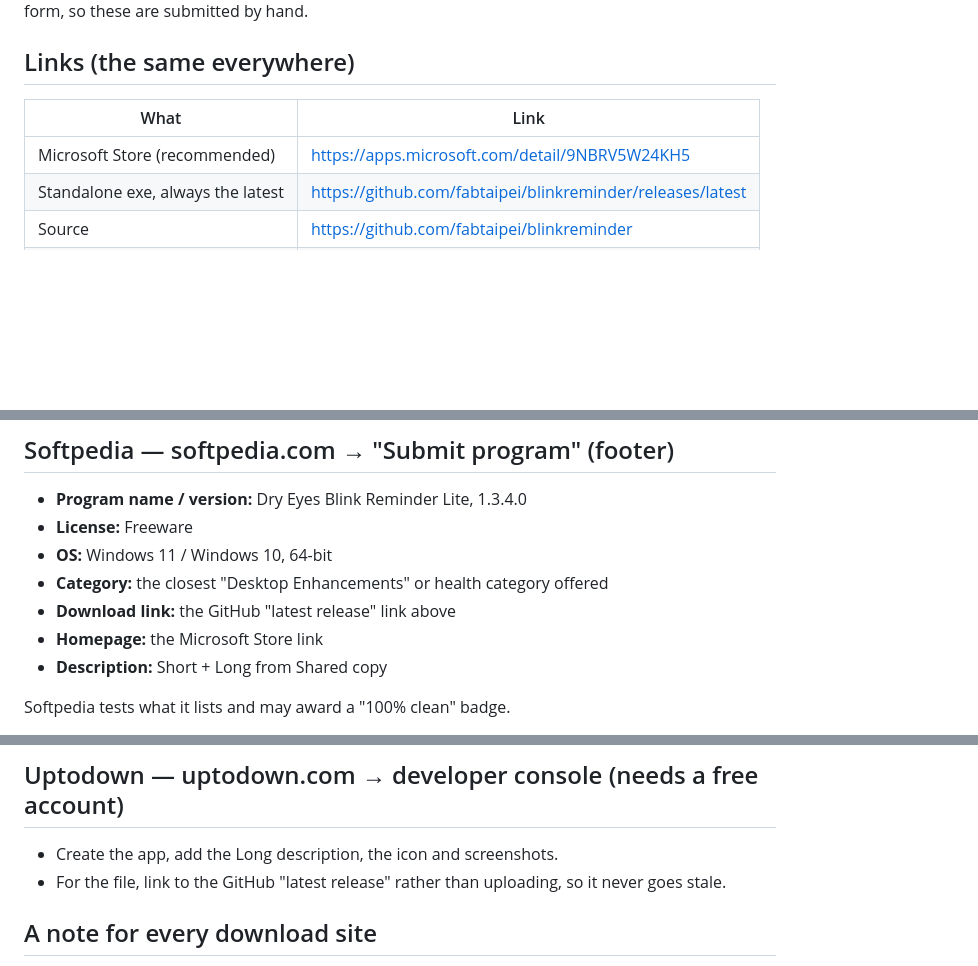
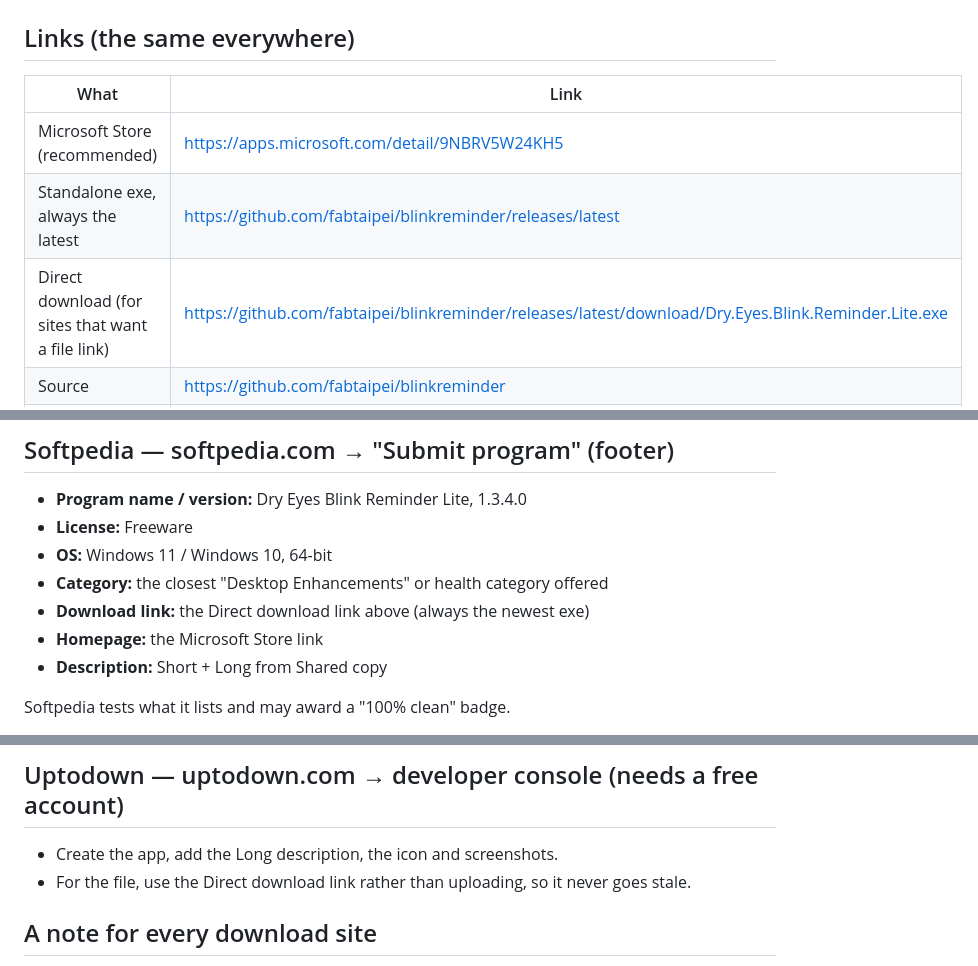
Before and after one commit to fabtaipei/blinkreminder, a Markdown page: store/promo-submissions.md, 3 parts joined by grey strips. GitHub-like rendering; blank space fills up the shorter version.

Commit message:
Submission kit: the permanent direct-download link, now that a release exists
Co-Authored-By: Claude Opus 5.5 <noreply@anthropic.com>

```diff
--- a/store/promo-submissions.md
+++ b/store/promo-submissions.md
@@ -9,6 +9,7 @@ own account or form, so these are submitted by hand.
 |---|---|
 | Microsoft Store (recommended) | https://apps.microsoft.com/detail/9NBRV5W24KH5 |
 | Standalone exe, always the latest | https://github.com/fabtaipei/blinkreminder/releases/latest |
+| Direct download (for sites that want a file link) | https://github.com/fabtaipei/blinkreminder/releases/latest/download/Dry.Eyes.Blink.Reminder.Lite.exe |
 | Source | https://github.com/fabtaipei/blinkreminder |
 | Install from a terminal | `winget install 9NBRV5W24KH5` |
 | Support | https://buymeacoffee.com/kennytechy |
@@ -62,7 +63,7 @@ The most valuable listing: people arrive there searching for alternatives to app
 - **License:** Freeware
 - **OS:** Windows 11 / Windows 10, 64-bit
 - **Category:** the closest "Desktop Enhancements" or health category offered
-- **Download link:** the GitHub "latest release" link above
+- **Download link:** the Direct download link above (always the newest exe)
 - **Homepage:** the Microsoft Store link
 - **Description:** Short + Long from Shared copy
 
@@ -75,7 +76,7 @@ Softpedia tests what it lists and may award a "100% clean" badge.
 ## Uptodown — uptodown.com → developer console (needs a free account)
 
 - Create the app, add the Long description, the icon and screenshots.
-- For the file, link to the GitHub "latest release" rather than uploading, so it never goes stale.
+- For the file, use the Direct download link rather than uploading, so it never goes stale.
 
 ## A note for every download site
 
```
